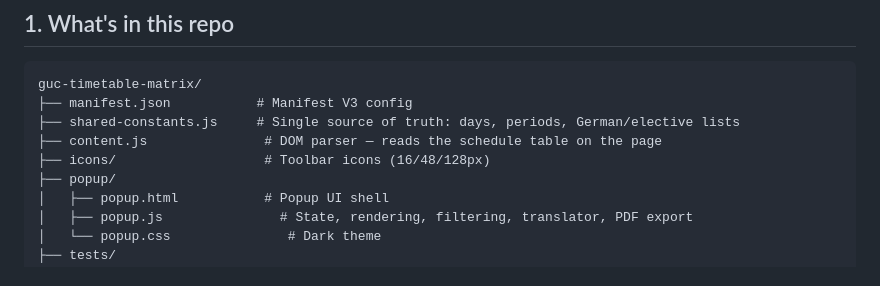
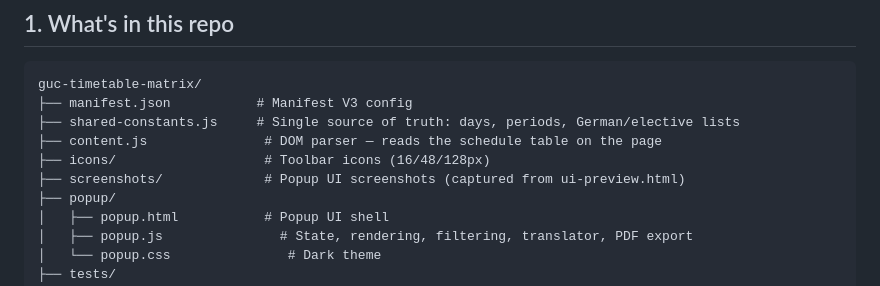
Before and after one commit to mohamedmostafa-eng/GUC_Schedule_creator, a Markdown page: README.md, the part around the change printed below. GitHub-like rendering.

Commit message:
v4.0: README v4.0 notes + popup UI screenshots; restore cell scroll slider alongside sticky +N more chip

```diff
--- a/README.md
+++ b/README.md
@@ -156,6 +207,7 @@ guc-timetable-matrix/
 ├── shared-constants.js     # Single source of truth: days, periods, German/elective lists
 ├── content.js               # DOM parser — reads the schedule table on the page
 ├── icons/                   # Toolbar icons (16/48/128px)
+├── screenshots/             # Popup UI screenshots (captured from ui-preview.html)
 ├── popup/
 │   ├── popup.html           # Popup UI shell
 │   ├── popup.js               # State, rendering, filtering, translator, PDF export
```
Also changed, not shown: other parts of README.md (+51 -0 lines), screenshots/ui-empty.png (added), screenshots/ui-loaded.png (added), screenshots/ui-no-match.png (added), screenshots/ui-stacked-expanded.png (added), screenshots/ui-stacked.png (added), 2 other files.
